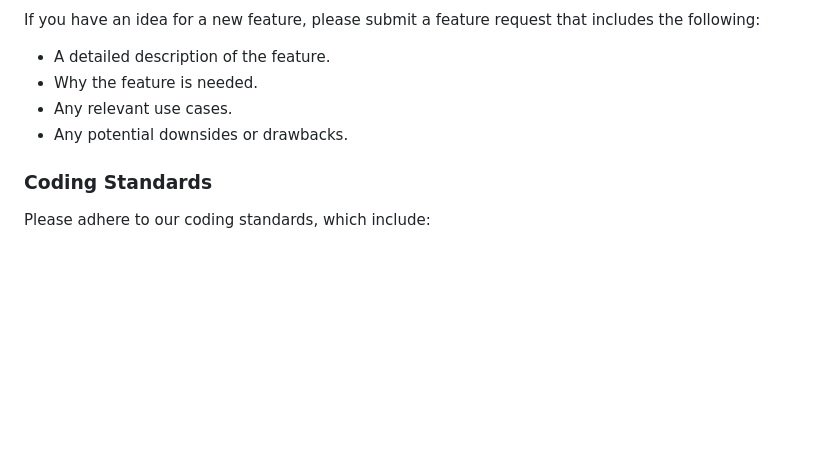
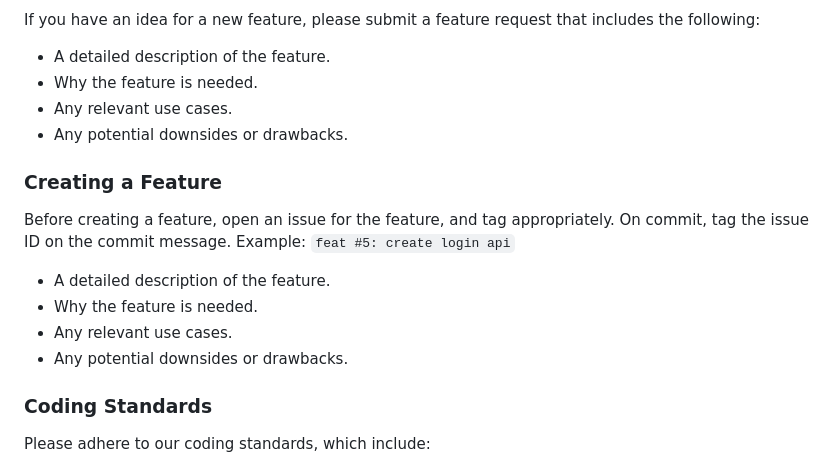
Before and after one commit to belovetech/Nairalink, a Markdown page: CONTRIBUTING.md, the part around the change. GitHub-like rendering; blank space fills up the shorter version.

Commit message:
docs: Update CONTRIBUTING.md

```diff
--- a/CONTRIBUTING.md
+++ b/CONTRIBUTING.md
@@ -161,6 +161,14 @@ If you have an idea for a new feature, please submit a feature request that incl
 - Any relevant use cases.
 - Any potential downsides or drawbacks.
 
+### Creating a Feature
+Before creating a feature, open an issue for the feature, and tag appropriately. On commit, tag the issue ID on the commit message. Example: `feat #5: create login api`
+
+- A detailed description of the feature.
+- Why the feature is needed.
+- Any relevant use cases.
+- Any potential downsides or drawbacks.
+
 ### Coding Standards
 Please adhere to our coding standards, which include:
 
```
